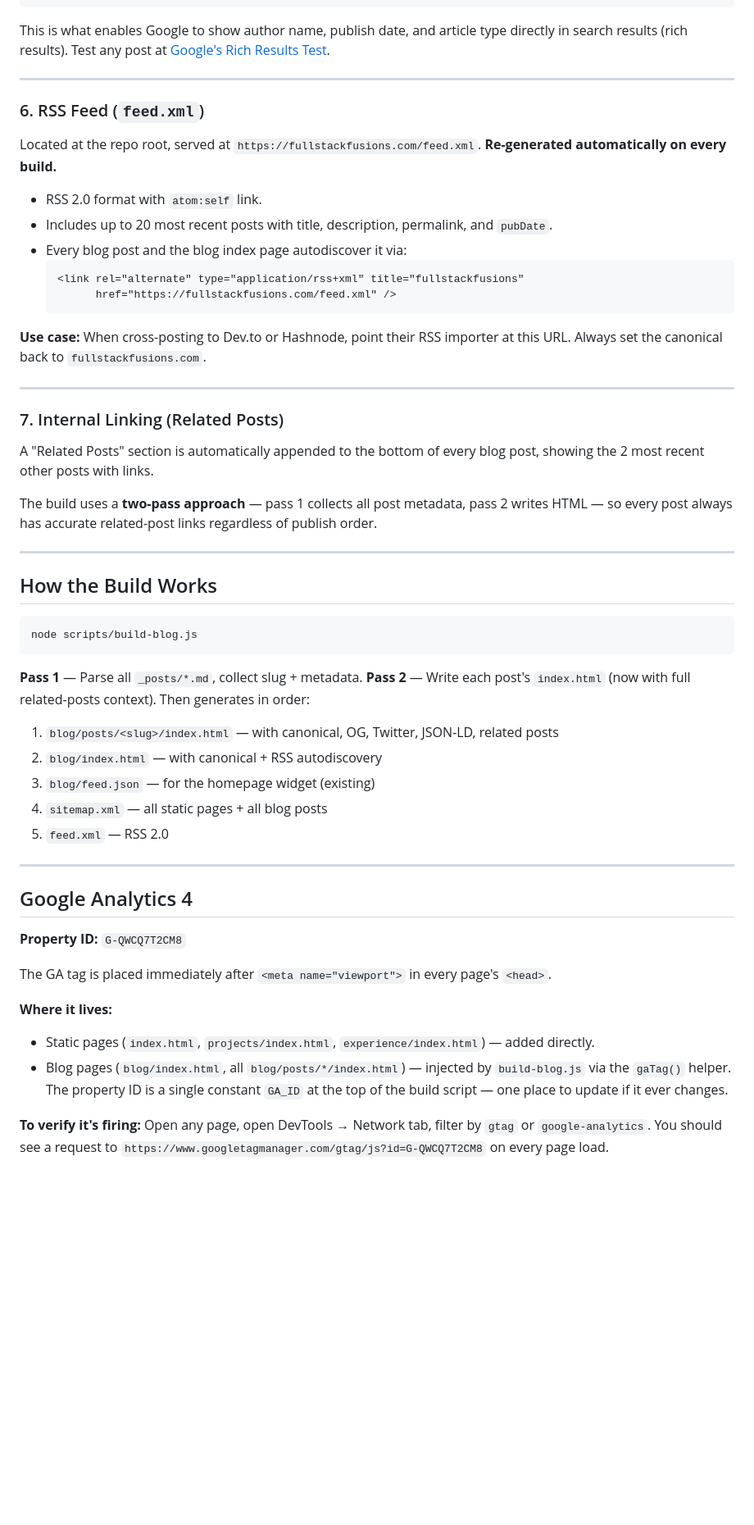
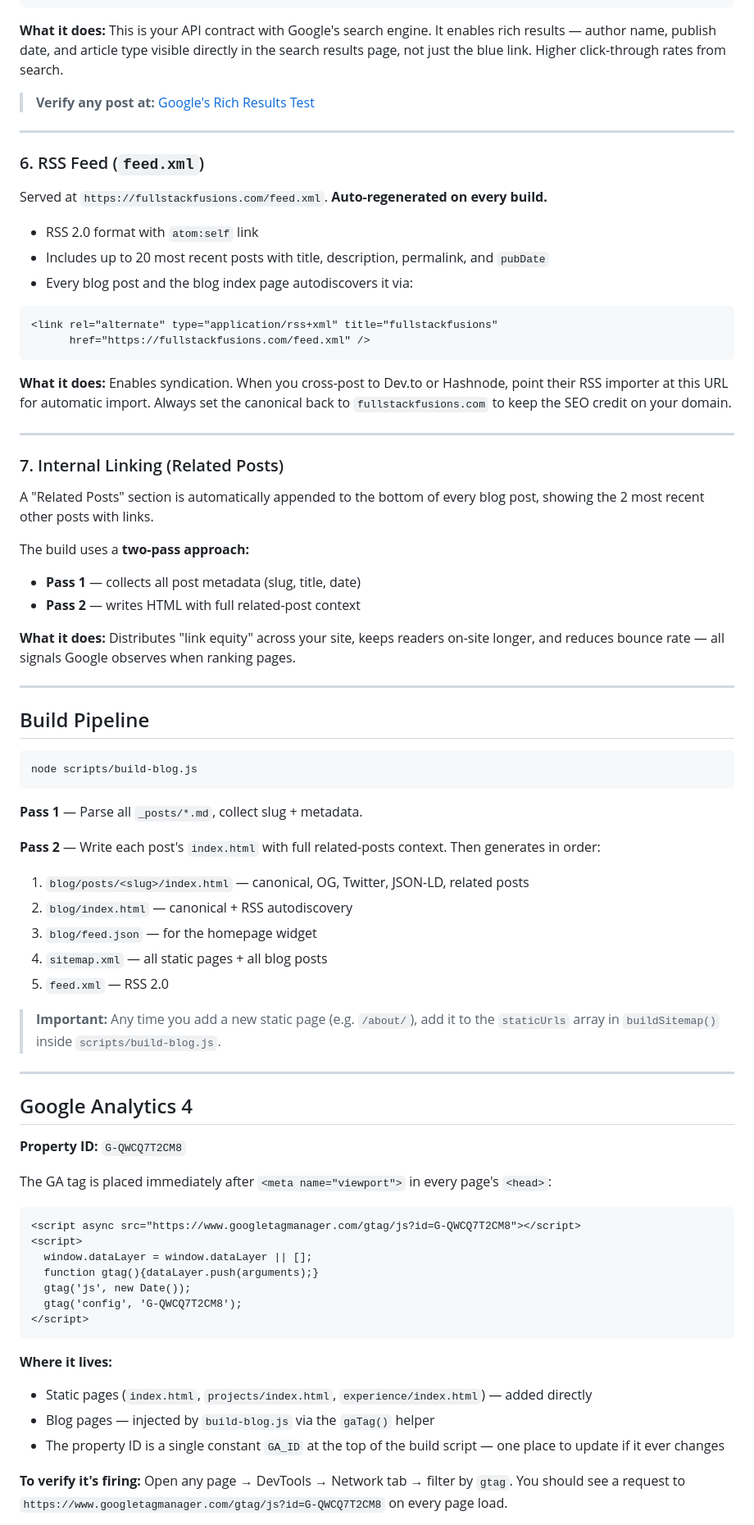
Before and after one commit to fullstackfusions/fullstackfusions, a Markdown page: SEO_SETUP.md, the part around one of its changes. Shown at 82% size. Drawn GitHub-style; blank space fills up the shorter version.

Commit message:
updated seo setup

````diff
--- a/SEO_SETUP.md
+++ b/SEO_SETUP.md
@@ -106,47 +124,59 @@ Every blog post embeds a `<script type="application/ld+json">` block in `<head>`
 }
 ```
 
-This is what enables Google to show author name, publish date, and article type directly in search results (rich results). Test any post at [Google's Rich Results Test](https://search.google.com/test/rich-results).
+**What it does:** This is your API contract with Google's search engine. It enables rich results — author name, publish date, and article type visible directly in the search results page, not just the blue link. Higher click-through rates from search.
+
+> **Verify any post at:** [Google's Rich Results Test](https://search.google.com/test/rich-results)
 
 ---
 
 ### 6. RSS Feed (`feed.xml`)
-Located at the repo root, served at `https://fullstackfusions.com/feed.xml`.
-**Re-generated automatically on every build.**
 
-- RSS 2.0 format with `atom:self` link.
-- Includes up to 20 most recent posts with title, description, permalink, and `pubDate`.
-- Every blog post and the blog index page autodiscover it via:
-  ```html
-  <link rel="alternate" type="application/rss+xml" title="fullstackfusions"
-        href="https://fullstackfusions.com/feed.xml" />
-  ```
+Served at `https://fullstackfusions.com/feed.xml`.
+**Auto-regenerated on every build.**
 
-**Use case:** When cross-posting to Dev.to or Hashnode, point their RSS importer at this URL. Always set the canonical back to `fullstackfusions.com`.
+- RSS 2.0 format with `atom:self` link
+- Includes up to 20 most recent posts with title, description, permalink, and `pubDate`
+- Every blog post and the blog index page autodiscovers it via:
+
+```html
+<link rel="alternate" type="application/rss+xml" title="fullstackfusions"
+      href="https://fullstackfusions.com/feed.xml" />
+```
+
+**What it does:** Enables syndication. When you cross-post to Dev.to or Hashnode, point their RSS importer at this URL for automatic import. Always set the canonical back to `fullstackfusions.com` to keep the SEO credit on your domain.
 
 ---
 
 ### 7. Internal Linking (Related Posts)
+
 A "Related Posts" section is automatically appended to the bottom of every blog post, showing the 2 most recent other posts with links.
 
-The build uses a **two-pass approach** — pass 1 collects all post metadata, pass 2 writes HTML — so every post always has accurate related-post links regardless of publish order.
+The build uses a **two-pass approach:**
+- **Pass 1** — collects all post metadata (slug, title, date)
+- **Pass 2** — writes HTML with full related-post context
+
+**What it does:** Distributes "link equity" across your site, keeps readers on-site longer, and reduces bounce rate — all signals Google observes when ranking pages.
 
 ---
 
-## How the Build Works
+## Build Pipeline
 
 ```
 node scripts/build-blog.js
 ```
 
 **Pass 1** — Parse all `_posts/*.md`, collect slug + metadata.
-**Pass 2** — Write each post's `index.html` (now with full related-posts context).
-Then generates in order:
-1. `blog/posts/<slug>/index.html` — with canonical, OG, Twitter, JSON-LD, related posts
-2. `blog/index.html` — with canonical + RSS autodiscovery
-3. `blog/feed.json` — for the homepage widget (existing)
+
+**Pass 2** — Write each post's `index.html` with full related-posts context. Then generates in order:
+
+1. `blog/posts/<slug>/index.html` — canonical, OG, Twitter, JSON-LD, related posts
+2. `blog/index.html` — canonical + RSS autodiscovery
+3. `blog/feed.json` — for the homepage widget
 4. `sitemap.xml` — all static pages + all blog posts
 5. `feed.xml` — RSS 2.0
+
+> **Important:** Any time you add a new static page (e.g. `/about/`), add it to the `staticUrls` array in `buildSitemap()` inside `scripts/build-blog.js`.
 
 ---
 
@@ -154,12 +184,23 @@ Then generates in order:
 
 **Property ID:** `G-QWCQ7T2CM8`
 
-The GA tag is placed immediately after `<meta name="viewport">` in every page's `<head>`.
+The GA tag is placed immediately after `<meta name="viewport">` in every page's `<head>`:
+
+```html
+<script async src="https://www.googletagmanager.com/gtag/js?id=G-QWCQ7T2CM8"></script>
+<script>
+  window.dataLayer = window.dataLayer || [];
+  function gtag(){dataLayer.push(arguments);}
+  gtag('js', new Date());
+  gtag('config', 'G-QWCQ7T2CM8');
+</script>
+```
 
 **Where it lives:**
-- Static pages (`index.html`, `projects/index.html`, `experience/index.html`) — added directly.
-- Blog pages (`blog/index.html`, all `blog/posts/*/index.html`) — injected by `build-blog.js` via the `gaTag()` helper. The property ID is a single constant `GA_ID` at the top of the build script — one place to update if it ever changes.
+- Static pages (`index.html`, `projects/index.html`, `experience/index.html`) — added directly
+- Blog pages — injected by `build-blog.js` via the `gaTag()` helper
+- The property ID is a single constant `GA_ID` at the top of the build script — one place to update if it ever changes
 
 **To verify it's firing:**
-Open any page, open DevTools → Network tab, filter by `gtag` or `google-analytics`. You should see a request to `https://www.googletagmanager.com/gtag/js?id=G-QWCQ7T2CM8` on every page load.
+Open any page → DevTools → Network tab → filter by `gtag`. You should see a request to `https://www.googletagmanager.com/gtag/js?id=G-QWCQ7T2CM8` on every page load.
 
````
Also changed, not shown: other parts of SEO_SETUP.md (+136 -26 lines).
